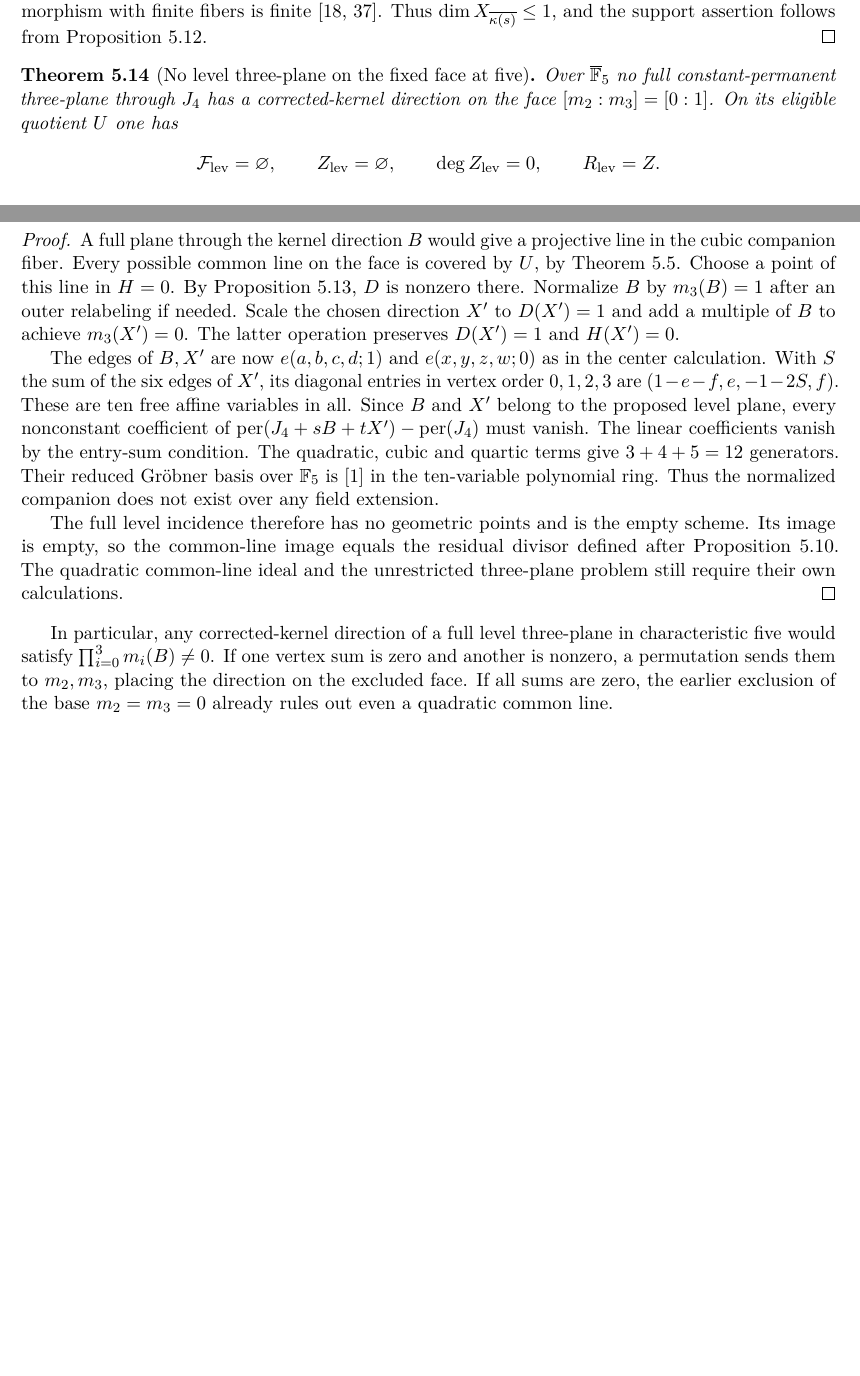
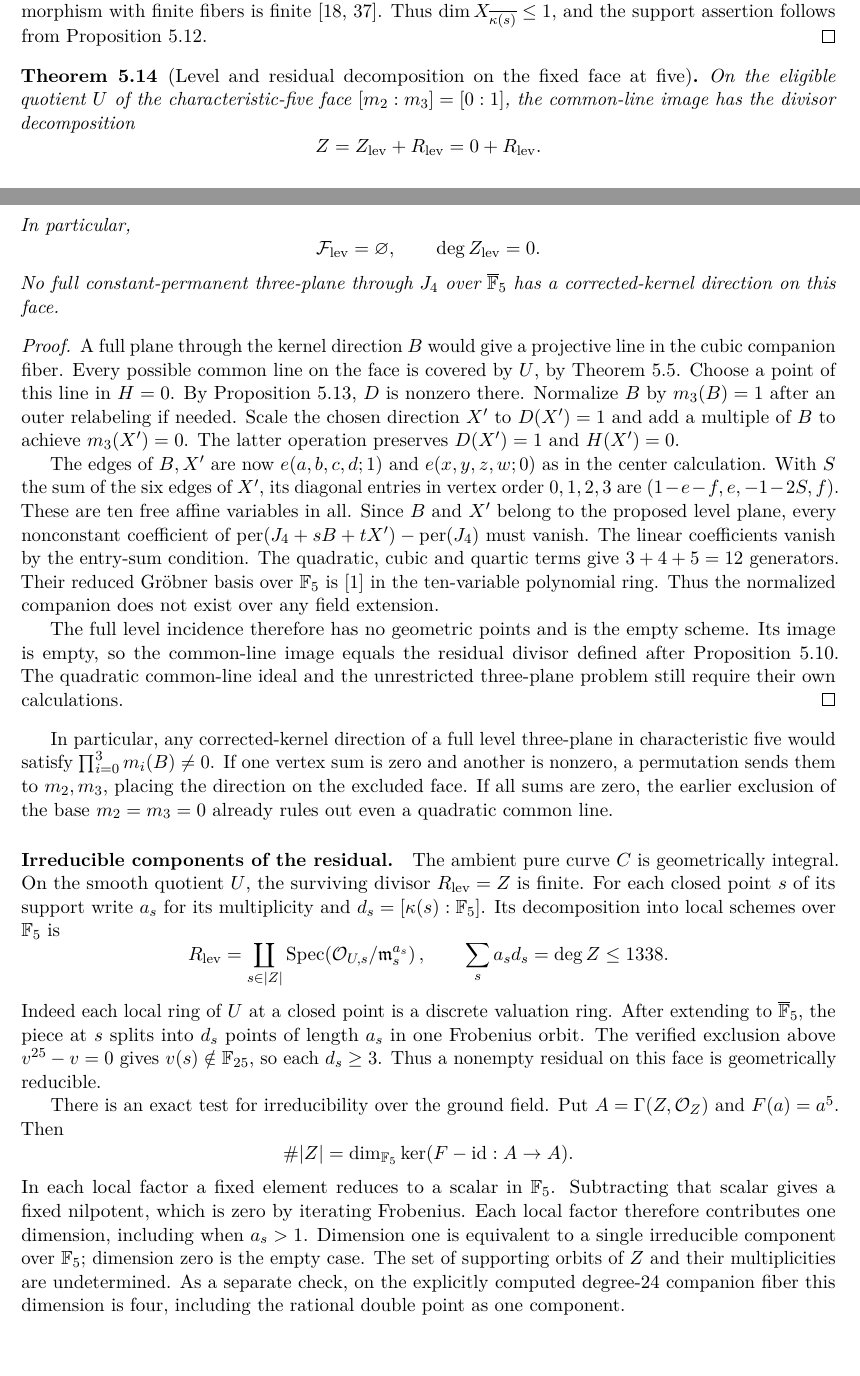
Before and after one commit to what-social-construct/P-VS-NP, a LaTeX paper (manuscript/main.tex, which reads manuscript/03-complexity/common-line-decomposition.tex): two parts of pages 46 and 47 of 54, joined at a grey line, cut so that both start at the same text, the shorter picture padded with empty space. Compiled offline with pdfLaTeX.

Commit message:
State the fixed-face decomposition and distinguish arithmetic and geometric components

```diff
--- a/manuscript/03-complexity/common-line-decomposition.tex
+++ b/manuscript/03-complexity/common-line-decomposition.tex
@@ -725,15 +725,19 @@ A proper morphism with finite fibers is finite
 from Proposition~\ref{prop:level-pencil-scheme}.
 \end{proof}
 
-\begin{theorem}[No level three-plane on the fixed face at five]
+\begin{theorem}[Level and residual decomposition on the fixed face at five]
 \label{thm:fixed-face-level-empty}
-Over \(\overline{\mathbb F}_5\) no full constant-permanent three-plane
-through \(J_4\) has a corrected-kernel direction on the face
-\([m_2:m_3]=[0:1]\). On its eligible quotient \(U\) one has
+On the eligible quotient \(U\) of the characteristic-five face
+\([m_2:m_3]=[0:1]\), the common-line image has the divisor decomposition
 \[
-   \mathcal F_{\rm lev}=\varnothing,\qquad Z_{\rm lev}=\varnothing,
-   \qquad \deg Z_{\rm lev}=0,\qquad R_{\rm lev}=Z.
+           Z=Z_{\rm lev}+R_{\rm lev}=0+R_{\rm lev}.
 \]
+In particular,
+\[
+   \mathcal F_{\rm lev}=\varnothing,\qquad \deg Z_{\rm lev}=0 .
+\]
+No full constant-permanent three-plane through \(J_4\) over
+\(\overline{\mathbb F}_5\) has a corrected-kernel direction on this face.
 \end{theorem}
 
 \begin{proof}
@@ -773,3 +777,36 @@ If one vertex sum is zero and another is nonzero, a permutation sends
 them to \(m_2,m_3\), placing the direction on the excluded face. If
 all sums are zero, the earlier exclusion of the base \(m_2=m_3=0\)
 already rules out even a quadratic common line.
+
+\paragraph{Irreducible components of the residual.}
+The ambient pure curve \(C\) is geometrically
+integral. On the smooth quotient \(U\), the surviving divisor
+\(R_{\rm lev}=Z\) is finite. For each closed point \(s\) of its support
+write \(a_s\) for its multiplicity and \(d_s=[\kappa(s):\mathbb F_5]\).
+Its decomposition into local schemes over \(\mathbb F_5\) is
+\[
+ R_{\rm lev}=\coprod_{s\in |Z|}
+      \operatorname{Spec}\!\left(\mathcal O_{U,s}/\mathfrak m_s^{a_s}\right),
+       \qquad \sum_s a_s d_s=\deg Z\le 1338 .
+\]
+Indeed each local ring of \(U\) at a closed point is a discrete
+valuation ring. After extending to \(\overline{\mathbb F}_5\), the
+piece at \(s\) splits into \(d_s\) points of length \(a_s\) in one
+Frobenius orbit. The verified exclusion above \(v^{25}-v=0\) gives
+\(v(s)\notin\mathbb F_{25}\), so each \(d_s\ge3\). Thus a nonempty
+residual on this face is geometrically reducible.
+
+There is an exact test for irreducibility over the ground field. Put
+\(A=\Gamma(Z,\mathcal O_Z)\) and \(F(a)=a^5\). Then
+\[
+ \#|Z|=\dim_{\mathbb F_5}\ker(F-\mathrm{id}:A\to A).
+\]
+In each local factor a fixed element reduces to a scalar in
+\(\mathbb F_5\). Subtracting that scalar gives a fixed nilpotent,
+which is zero by iterating Frobenius. Each local factor therefore
+contributes one dimension, including when \(a_s>1\). Dimension one
+is equivalent to a single irreducible component over \(\mathbb F_5\);
+dimension zero is the empty case. The set of supporting orbits of
+\(Z\) and their multiplicities are undetermined. As a separate check,
+on the explicitly computed degree-24 companion fiber this dimension
+is four, including the rational double point as one component.
```
Also changed, not shown: SEMANTIC-PARITY.md (+1 -0 lines), SOURCE-LEDGER.md (+11 -0 lines), README.md, output/pdf/affine-witness-collisions.pdf, 1 other file.
